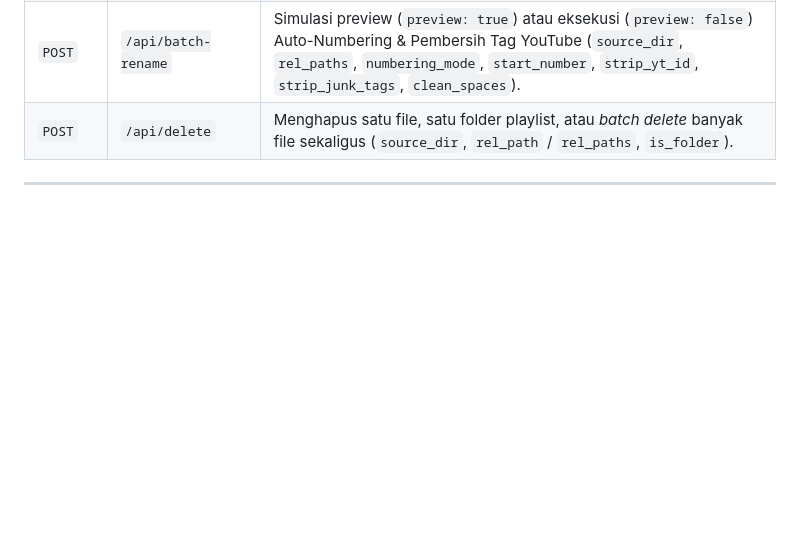
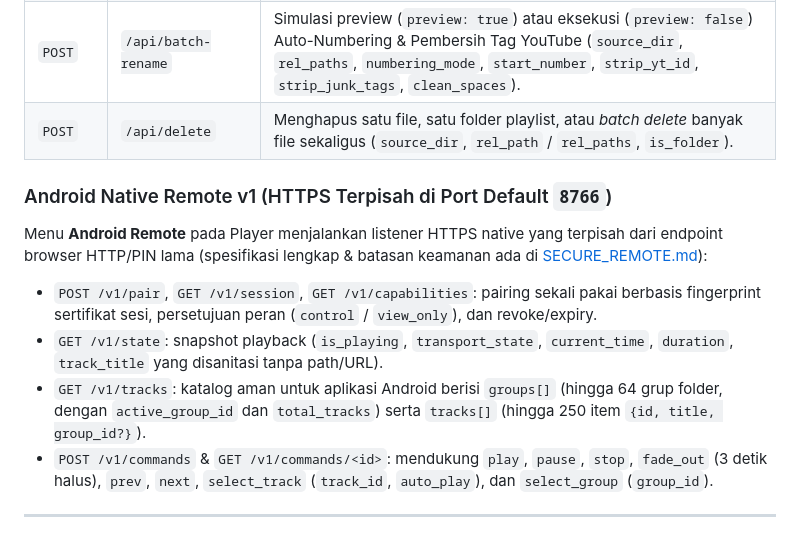
Before and after one commit to dediks/audio-library, a Markdown page: DOCUMENTATION.md, the part around the change. Rendered like a GitHub page; blank space fills up the shorter version.

```diff
--- a/DOCUMENTATION.md
+++ b/DOCUMENTATION.md
@@ -320,6 +320,15 @@ Server lokal [`web_ui.py`](file:///home/dedik/project/audio-library-starter/web_
 | `POST` | `/api/batch-rename`     | Simulasi preview (`preview: true`) atau eksekusi (`preview: false`) Auto-Numbering & Pembersih Tag YouTube (`source_dir`, `rel_paths`, `numbering_mode`, `start_number`, `strip_yt_id`, `strip_junk_tags`, `clean_spaces`). |
 | `POST` | `/api/delete`           | Menghapus satu file, satu folder playlist, atau _batch delete_ banyak file sekaligus (`source_dir`, `rel_path` / `rel_paths`, `is_folder`).                                                                                 |
 
+### Android Native Remote v1 (HTTPS Terpisah di Port Default `8766`)
+
+Menu **Android Remote** pada Player menjalankan listener HTTPS native yang terpisah dari endpoint browser HTTP/PIN lama (spesifikasi lengkap & batasan keamanan ada di [SECURE_REMOTE.md](./SECURE_REMOTE.md)):
+
+- `POST /v1/pair`, `GET /v1/session`, `GET /v1/capabilities`: pairing sekali pakai berbasis fingerprint sertifikat sesi, persetujuan peran (`control` / `view_only`), dan revoke/expiry.
+- `GET /v1/state`: snapshot playback (`is_playing`, `transport_state`, `current_time`, `duration`, `track_title` yang disanitasi tanpa path/URL).
+- `GET /v1/tracks`: katalog aman untuk aplikasi Android berisi `groups[]` (hingga 64 grup folder, dengan `active_group_id` dan `total_tracks`) serta `tracks[]` (hingga 250 item `{id, title, group_id?}`).
+- `POST /v1/commands` & `GET /v1/commands/<id>`: mendukung `play`, `pause`, `stop`, `fade_out` (3 detik halus), `prev`, `next`, `select_track` (`track_id`, `auto_play`), dan `select_group` (`group_id`).
+
 ---
 
 ## 10. Sistem Pembaruan Otomatis (In-App GitHub Release Auto-Updater)
```
Also changed, not shown: SECURE_REMOTE.md (+10 -2 lines).
